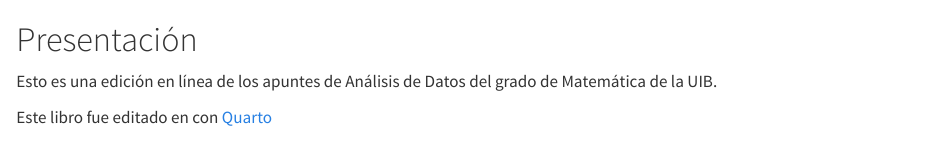
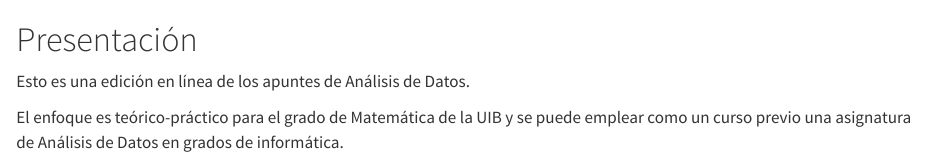
Before and after one commit to AprendeR-UIB/AD, a Quarto document (index.qmd): the page in a window 1100 px wide, from its top. Rendered offline with R 4.5, knitr and Pandoc in place of Quarto, with nearby package versions.

Commit message:
Actualizo

```diff
--- a/_quarto.yml
+++ b/_quarto.yml
@@ -4,7 +4,7 @@ project:
 
 
 book:
-  title: "Análisis de datos (Grado de Matemáticas UIB)"
+  title: "Análisis de datos"
   author: "Irene García, Ricardo Alberich, Arnau Mir y Francesc Roselló"
   date: "9/18/2023"
   reader-mode: true
--- a/index.qmd
+++ b/index.qmd
@@ -1,5 +1,5 @@
 # Presentación {.unnumbered}
 
-Esto es una edición en línea de los apuntes de Análisis de Datos del grado de Matemática de la UIB.
+Esto es una edición en línea de los apuntes de Análisis de Datos.
 
-Este libro fue editado en con  <a href="https://quarto.org/">Quarto</a>
+El enfoque es teórico-práctico para el grado de Matemática de la UIB y se puede emplear como un curso previo una asignatura de Análisis de Datos en grados de informática.
```
Also changed, not shown: docs/search.json, index.pdf, index.tex, 6 other files.
